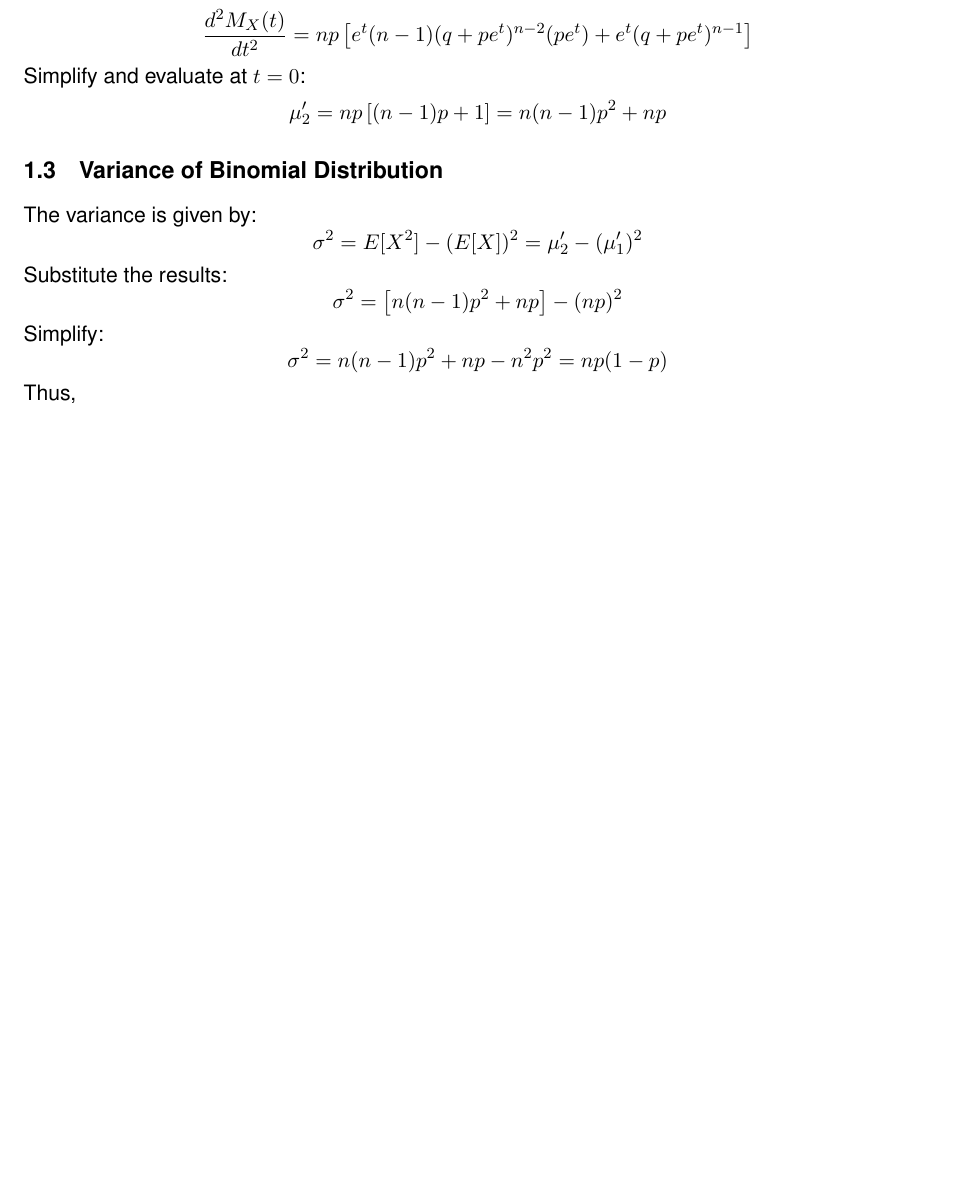
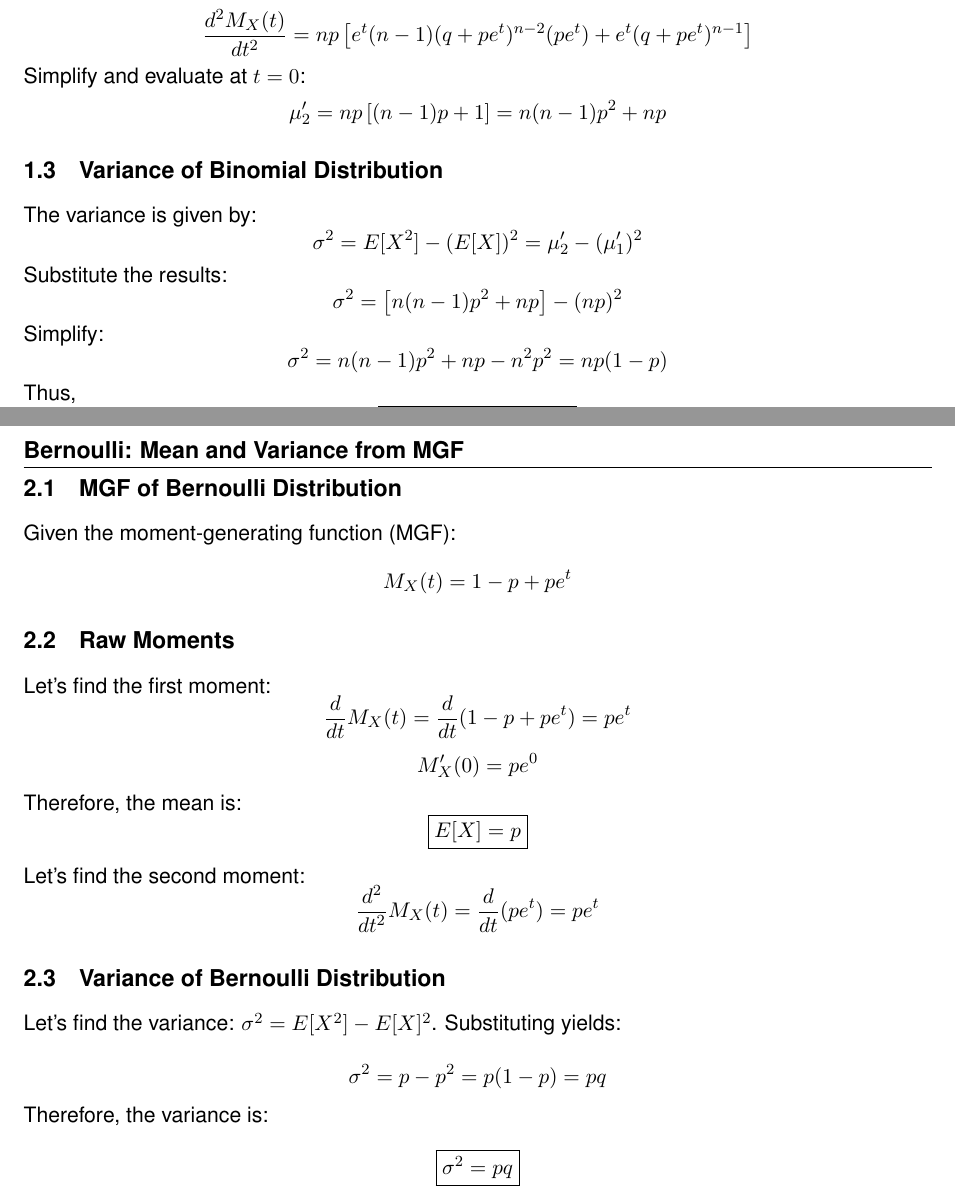
Before and after one commit to logan-a-richey/statistics_practice, a LaTeX document (latex/formulas/mgf_derivations/bin_mgf.tex): part of the page before the commit and two parts of pages 1 and 2 of 3 after it, the two joined at a grey line, cut so that both start at the same text, the shorter picture padded with empty space. Compiled offline with pdfLaTeX.

Commit message:
bernoulli and started poisson

```diff
--- a/latex/formulas/mgf_derivations/bin_mgf.tex
+++ b/latex/formulas/mgf_derivations/bin_mgf.tex
@@ -92,6 +93,35 @@ Thus,
 
-% \pagebreak
-% \section{Bernoulli: Mean and Variance from MGF}
+%%%%%%%%%%%%%%%%%%%%%%%%%%%%%%%%%%%%%%%%%%%%%%%%%%%%%%%%%%%%%%%%%%%%%%%%%%%%%%%%
+\section{Bernoulli: Mean and Variance from MGF}
+\subsection{MGF of Bernoulli Distribution}
+Given the moment-generating function (MGF):
+\[
+    M_X(t) = 1 - p + pe^t
+\]
 
- %\pagebreak
-% \section{Poisson: Mean and Variance from MGF}
+\subsection{Raw Moments}
+Let's find the first moment:
+\[
+    \dfrac{d}{dt} M_X(t) = \dfrac{d}{dt} (1 - p + pe^t) = pe^t
+\]
+\[
+ 	M_X'(0) = pe^0
+\]
+Therefore, the mean is:
+\[
+    \boxed{E[X] = p}
+\]
+
+Let's find the second moment:
+\[
+    \dfrac{d^2}{dt^2} M_X(t) = \dfrac{d}{dt} (pe^t) = pe^t
+\]
+
+\subsection{Variance of Bernoulli Distribution}
+Let's find the variance: $\sigma^2 = E[X^2] - E[X]^2$. Substituting yields: \\
+\[
+    \sigma^2 = p - p^2 = p(1 - p) = pq
+\]
+Therefore, the variance is: \\
+\[
+	\boxed{\sigma^2 = pq}
```
Also changed, not shown: latex/formulas/mgf_derivations/bin_mgf.tex (36 more changed lines).
